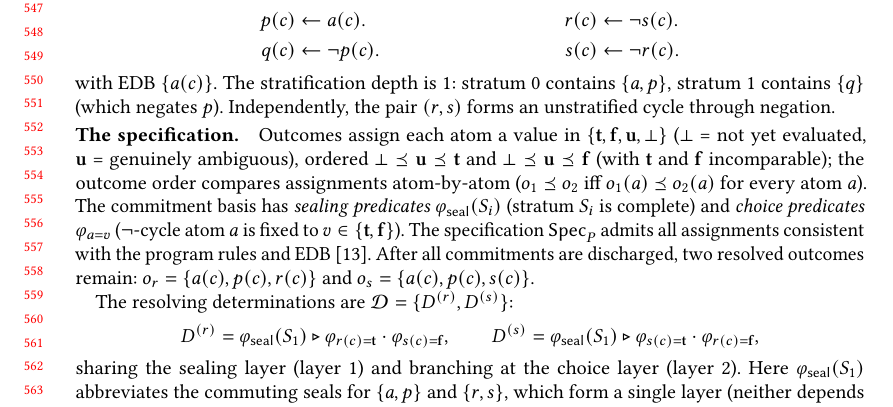
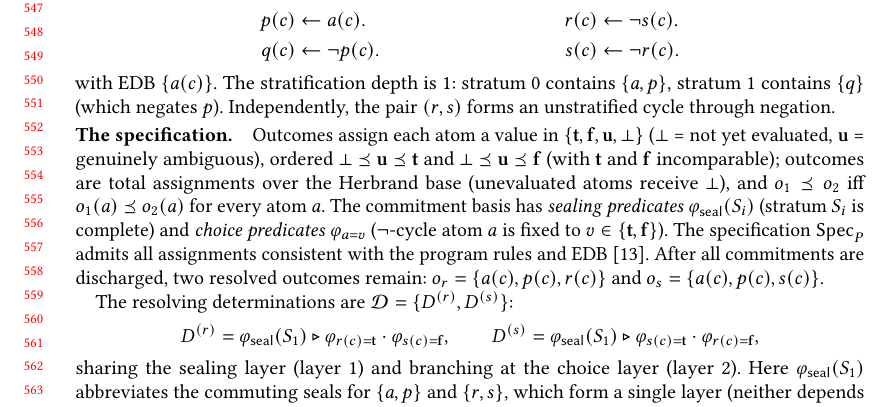
Before and after one commit to jhellerstein/provenance, a LaTeX paper (main.tex): part of page 12 of 37, cut so that both start at the same text. Compiled offline with pdfLaTeX.

Commit message:
Clarify: outcomes are total assignments over Herbrand base (bot for unevaluated)

```diff
--- a/main.tex
+++ b/main.tex
@@ -1220,9 +1220,9 @@ $\{\mathbf{t}, \mathbf{f}, \mathbf{u}, \bot\}$
 ($\bot$ = not yet evaluated, $\mathbf{u}$ = genuinely ambiguous),
 ordered $\bot \Ord \mathbf{u} \Ord \mathbf{t}$ and
 $\bot \Ord \mathbf{u} \Ord \mathbf{f}$
-(with $\mathbf{t}$ and $\mathbf{f}$ incomparable); the outcome order
-compares assignments atom-by-atom ($o_1 \Ord o_2$ iff
-$o_1(a) \Ord o_2(a)$ for every atom $a$).
+(with $\mathbf{t}$ and $\mathbf{f}$ incomparable); outcomes are total
+assignments over the Herbrand base (unevaluated atoms receive $\bot$),
+and $o_1 \Ord o_2$ iff $o_1(a) \Ord o_2(a)$ for every atom $a$.
 The commitment basis has \emph{sealing predicates}
 $\varphi_{\seal}(S_i)$ (stratum $S_i$ is complete) and \emph{choice
 predicates} $\varphi_{a=v}$ ($\neg$-cycle atom $a$ is fixed to
```
